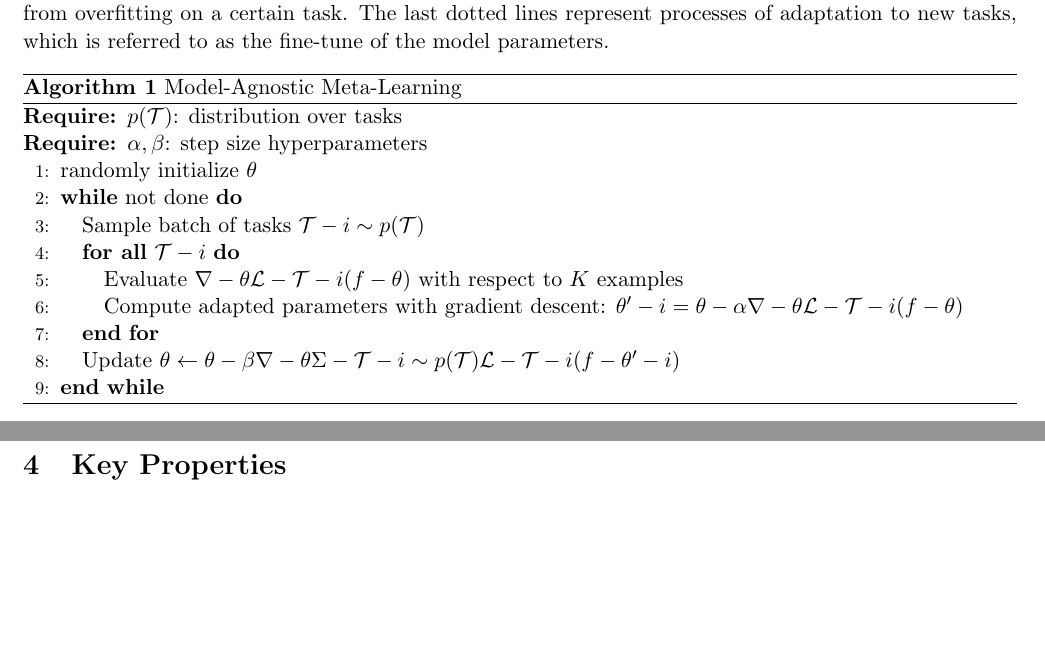
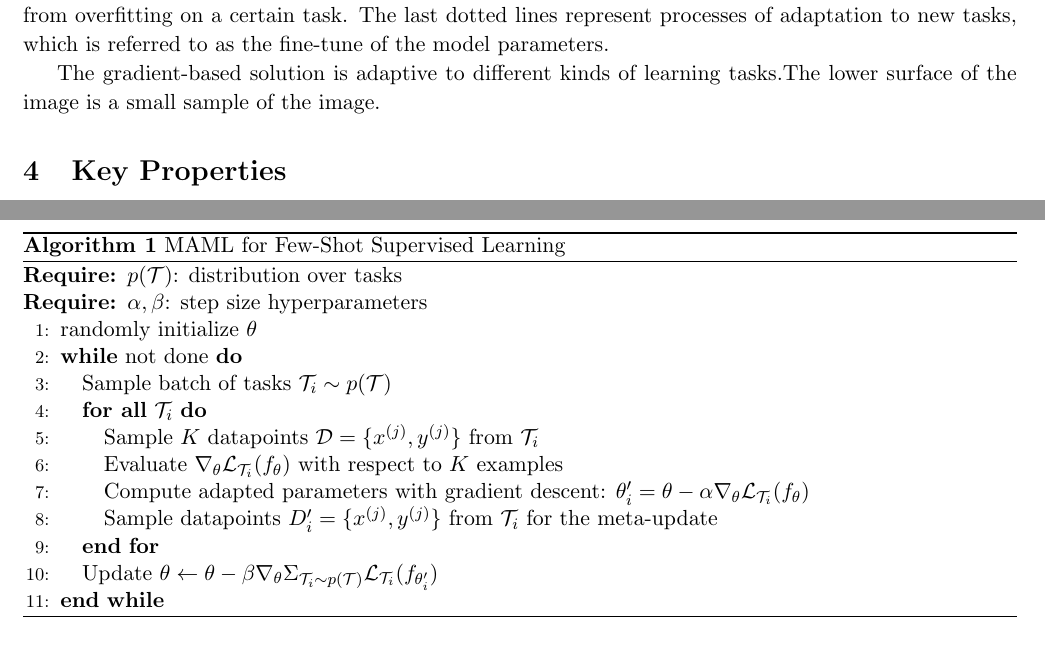
Before and after one commit to zhaoxuyang13/a-writing, a LaTeX document (notes/sample.tex, which reads notes/algorithms.tex): two parts of pages 3 and 4 of 4, joined at a grey line, cut so that both start at the same text, the shorter picture padded with empty space. Compiled offline with pdfLaTeX.

Commit message:
edit file algorithm, problem author: Huang Yuyang

```diff
--- a/notes/algorithms.tex
+++ b/notes/algorithms.tex
@@ -18,20 +18,24 @@ The core idea of MAML is actually very simple. In each iteration step, there wil
 
 The gray branch lines in the figure represent the update direction of $\theta$ on different tasks, and the black line represents the final optimization of the model parameters, which can prevent the parameters from overfitting on a certain task. The last dotted lines represent processes of adaptation to new tasks, which is referred to as the fine-tune of the model parameters.
 
+The gradient-based solution is adaptive to different kinds of learning tasks.The lower surface of the image is a small sample of the image.
+
 \begin{algorithm}
-  \caption{Model-Agnostic Meta-Learning}
+  \caption{MAML for Few-Shot Supervised Learning}
   \label{MAML}
   \begin{algorithmic}[1]
     \REQUIRE $p(\mathcal{T})$: distribution over tasks
     \REQUIRE $\alpha, \beta$: step size hyperparameters
     \STATE randomly initialize $\theta$
     \WHILE {not done}
-    \STATE Sample batch of tasks $\mathcal{T}-i \sim p(\mathcal{T})$
-    \FORALL {$\mathcal{T}-i$}
-    \STATE Evaluate $\nabla-\theta \mathcal{L}-{\mathcal{T}-i} (f-\theta)$ with respect to $K$ examples
-    \STATE Compute adapted parameters with gradient descent: $\theta'-i = \theta - \alpha\nabla-\theta \mathcal{L}-{\mathcal{T}-i} (f-\theta)$
+    \STATE Sample batch of tasks $\mathcal{T}_i \sim p(\mathcal{T})$
+    \FORALL {$\mathcal{T}_i$}
+    \STATE Sample $K$ datapoints $\mathcal{D}=\{x^{(j)}, y^{(j)}\}$ from $\mathcal{T}_i$
+    \STATE Evaluate $\nabla_\theta \mathcal{L}_{\mathcal{T}_i} (f_\theta)$ with respect to $K$ examples
+    \STATE Compute adapted parameters with gradient descent: $\theta'_i = \theta - \alpha\nabla_\theta \mathcal{L}_{\mathcal{T}_i} (f_\theta)$
+    \STATE Sample datapoints $D'_i=\{x^{(j)}, y^{(j)}\}$ from $\mathcal{T}_i$ for the meta-update
     \ENDFOR
-    \STATE Update $\theta \leftarrow \theta - \beta\nabla-\theta \Sigma-{\mathcal{T}-i \sim p(\mathcal{T})}\mathcal{L}-{\mathcal{T}-i} (f-{\theta'-i})$
+    \STATE Update $\theta \leftarrow \theta - \beta\nabla_\theta \Sigma_{\mathcal{T}_i \sim p(\mathcal{T})}\mathcal{L}_{\mathcal{T}_i} (f_{\theta'_i})$
     \ENDWHILE
   \end{algorithmic}
 \end{algorithm}
```
Also changed, not shown: notes/problem.tex (+2 -0 lines).
